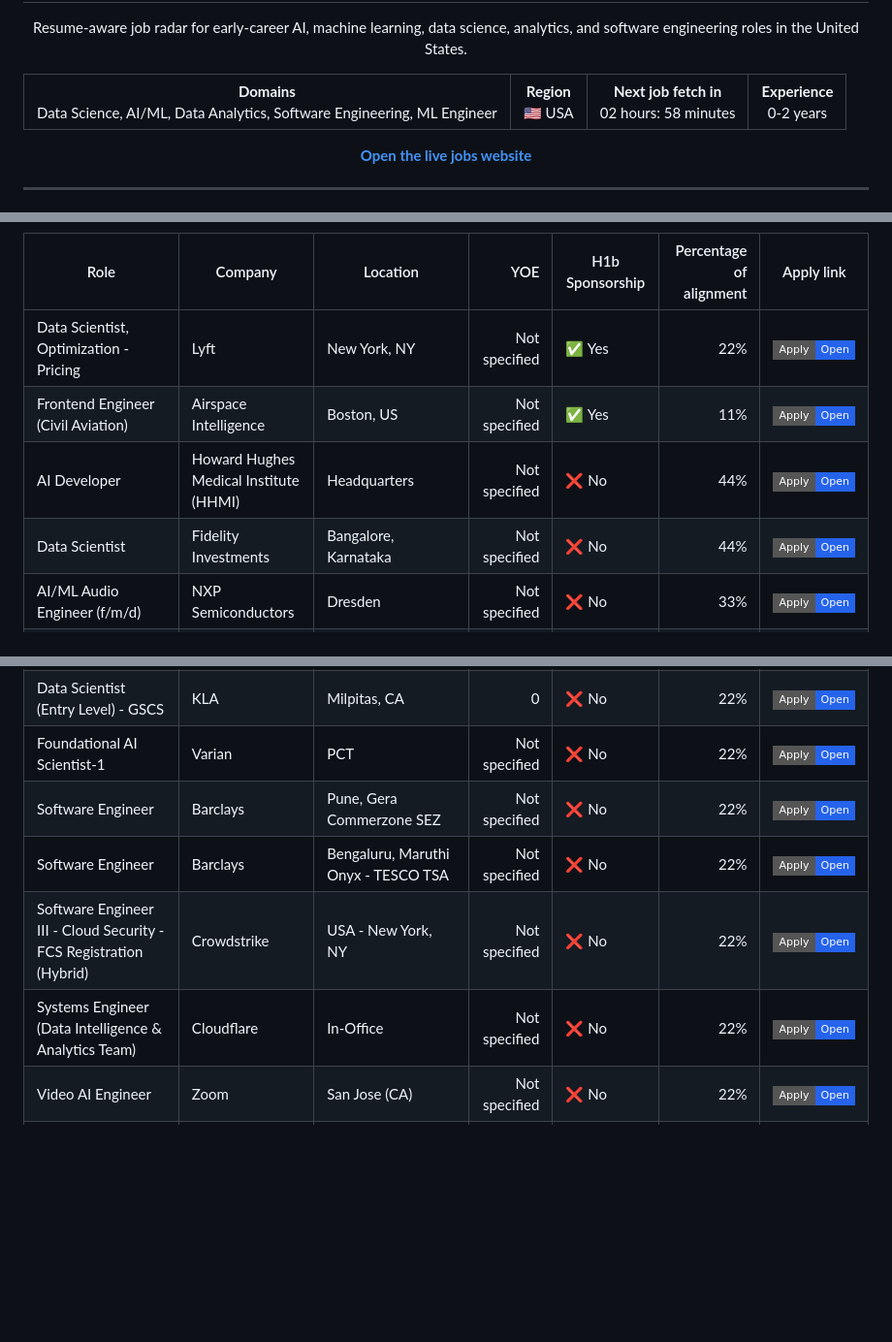
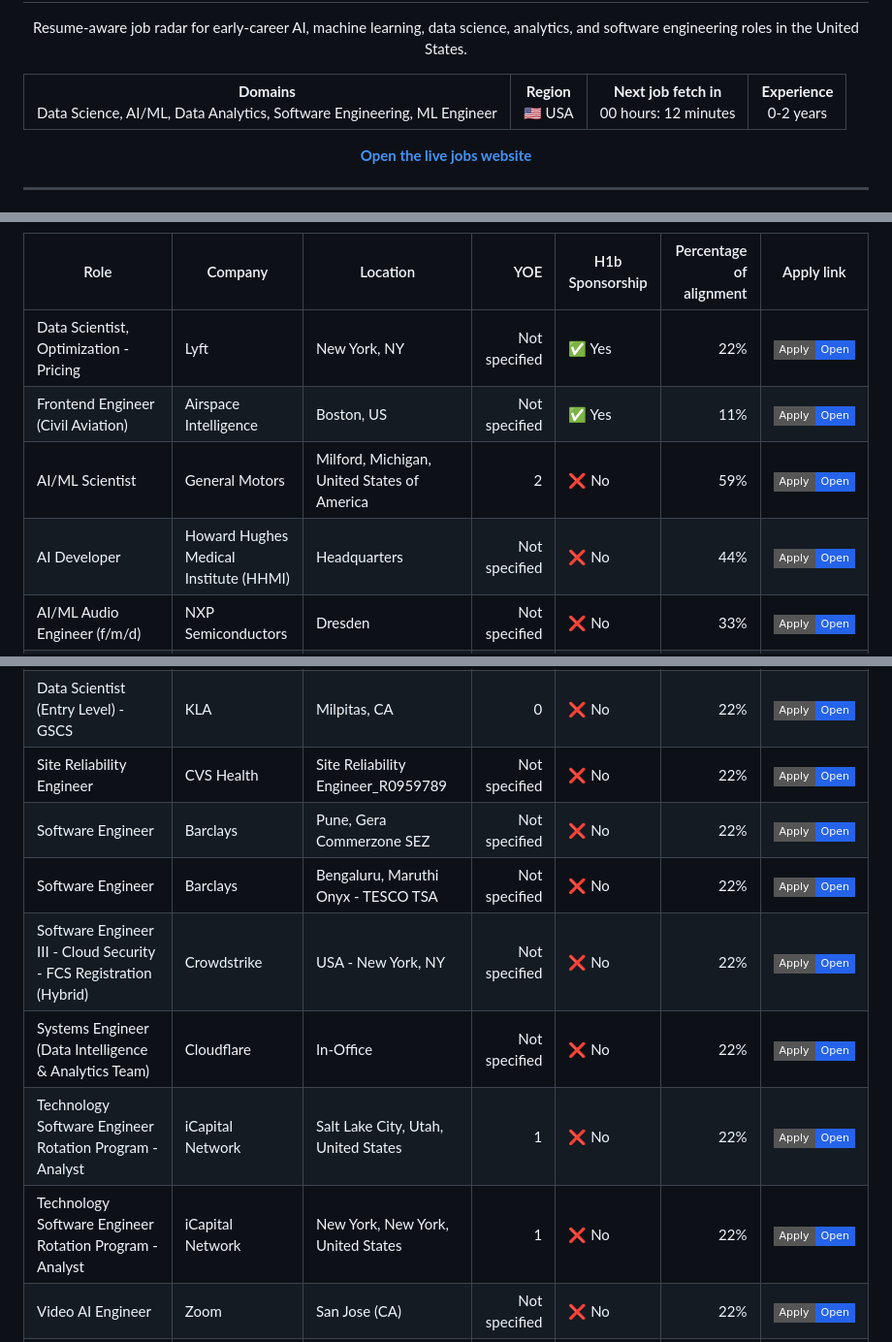
Before and after one commit to venkatsubash2003/Jobs4Me_Live, a Markdown page: README.md, 3 parts joined by grey strips. Shown at 97% size. Drawn GitHub-style; badges without logos; blank space fills up the shorter version.

```diff
--- a/README.md
+++ b/README.md
@@ -13,7 +13,7 @@
   <tr>
     <td align="center"><strong>Domains</strong><br>Data Science, AI/ML, Data Analytics, Software Engineering, ML Engineer</td>
     <td align="center"><strong>Region</strong><br>🇺🇸 USA</td>
-    <td align="center"><strong>Next job fetch in</strong><br>02 hours: 58 minutes</td>
+    <td align="center"><strong>Next job fetch in</strong><br>00 hours: 12 minutes</td>
     <td align="center"><strong>Experience</strong><br>0-2 years</td>
   </tr>
 </table>
@@ -82,8 +82,8 @@ _Last updated: 2026-07-07 18:02 UTC_
 | --- | --- | --- | ---: | --- | ---: | --- |
 | Data Scientist, Optimization - Pricing | Lyft | New York, NY | Not specified | ✅ Yes | 22% | <a href="https://app.careerpuck.com/job-board/lyft/job/8615368002?gh_jid=8615368002"><img alt="Apply" src="https://img.shields.io/badge/Apply-Open-2563eb?style=flat-square"></a> |
 | Frontend Engineer (Civil Aviation) | Airspace Intelligence | Boston, US | Not specified | ✅ Yes | 11% | <a href="https://jobs.ashbyhq.com/airspace-intelligence.com/7c26ea30-2680-4787-b588-b819f03d34f6"><img alt="Apply" src="https://img.shields.io/badge/Apply-Open-2563eb?style=flat-square"></a> |
+| AI/ML Scientist | General Motors | Milford, Michigan, United States of America | 2 | ❌ No | 59% | <a href="https://generalmotors.wd5.myworkdayjobs.com/en-US/Careers_GM/job/Milford-Michigan-United-States-of-America/AI-ML-Scientist_JR-202614619-2"><img alt="Apply" src="https://img.shields.io/badge/Apply-Open-2563eb?style=flat-square"></a> |
 | AI Developer | Howard Hughes Medical Institute (HHMI) | Headquarters | Not specified | ❌ No | 44% | <a href="https://hhmi.wd1.myworkdayjobs.com/en-US/external/job/Headquarters/AI-Developer_R-4475"><img alt="Apply" src="https://img.shields.io/badge/Apply-Open-2563eb?style=flat-square"></a> |
-| Data Scientist | Fidelity Investments | Bangalore, Karnataka | Not specified | ❌ No | 44% | <a href="https://fmr.wd1.myworkdayjobs.com/en-US/fidelitycareers/job/Bangalore-Karnataka/Manager--Data-Science_2128246-1"><img alt="Apply" src="https://img.shields.io/badge/Apply-Open-2563eb?style=flat-square"></a> |
 | AI/ML Audio Engineer (f/m/d) | NXP Semiconductors | Dresden | Not specified | ❌ No | 33% | <a href="https://nxp.wd3.myworkdayjobs.com/en-US/careers/job/Dresden/AI-ML-Audio-Engineer--f-m-d-_R-10064070-1"><img alt="Apply" src="https://img.shields.io/badge/Apply-Open-2563eb?style=flat-square"></a> |
 | Software Engineer II - Backend/Platform Agentic AI | Mastercard | Arlington, Virginia | Not specified | ❌ No | 33% | <a href="https://mastercard.wd1.myworkdayjobs.com/en-US/CorporateCareers/job/Arlington-Virginia/Software-Engineer-II---Backend-Platform-Agentic-AI_R-279643-1"><img alt="Apply" src="https://img.shields.io/badge/Apply-Open-2563eb?style=flat-square"></a> |
 | Data Engineer | Barclays | Pune, Gera Commerzone SEZ | Not specified | ❌ No | 30% | <a href="https://barclays.wd3.myworkdayjobs.com/en-US/External_Career_Site_Barclays/job/Pune-Gera-Commerzone-SEZ/Data-Engineer_JR-0000070530"><img alt="Apply" src="https://img.shields.io/badge/Apply-Open-2563eb?style=flat-square"></a> |
@@ -94,11 +94,13 @@ _Last updated: 2026-07-07 18:02 UTC_
 | AI Platform Engineer (Remote) | Crowdstrike | USA - Remote | Not specified | ❌ No | 22% | <a href="https://crowdstrike.wd5.myworkdayjobs.com/en-US/crowdstrikecareers/job/USA---Remote/AI-Platforms-Manager--Remote-_R26362"><img alt="Apply" src="https://img.shields.io/badge/Apply-Open-2563eb?style=flat-square"></a> |
 | Data Scientist (Entry Level) - GSCS | KLA Corporation | Milpitas, CA | 0 | ❌ No | 22% | <a href="https://kla.wd1.myworkdayjobs.com/en-US/search/job/Milpitas-CA/Data-Scientist--Entry-Level----GSCS_2638246-1"><img alt="Apply" src="https://img.shields.io/badge/Apply-Open-2563eb?style=flat-square"></a> |
 | Data Scientist (Entry Level) - GSCS | KLA | Milpitas, CA | 0 | ❌ No | 22% | <a href="https://kla.wd1.myworkdayjobs.com/en-US/UR/job/Milpitas-CA/Data-Scientist--Entry-Level----GSCS_2638246"><img alt="Apply" src="https://img.shields.io/badge/Apply-Open-2563eb?style=flat-square"></a> |
-| Foundational AI Scientist-1 | Varian | PCT | Not specified | ❌ No | 22% | <a href="https://onehealthineers.wd3.myworkdayjobs.com/en-US/SHSJB/job/PCT/Foundational-AI-Scientist-1_R-29545"><img alt="Apply" src="https://img.shields.io/badge/Apply-Open-2563eb?style=flat-square"></a> |
+| Site Reliability Engineer | CVS Health | Site Reliability Engineer_R0959789 | Not specified | ❌ No | 22% | <a href="https://cvshealth.wd1.myworkdayjobs.com/en-US/cvs_health_careers/job/Site-Reliability-Engineer_R0959789"><img alt="Apply" src="https://img.shields.io/badge/Apply-Open-2563eb?style=flat-square"></a> |
 | Software Engineer | Barclays | Pune, Gera Commerzone SEZ | Not specified | ❌ No | 22% | <a href="https://barclays.wd3.myworkdayjobs.com/en-US/External_Career_Site_Barclays/job/Pune-Gera-Commerzone-SEZ/Software-Engineer_JR-0000109839-1"><img alt="Apply" src="https://img.shields.io/badge/Apply-Open-2563eb?style=flat-square"></a> |
 | Software Engineer | Barclays | Bengaluru, Maruthi Onyx - TESCO TSA | Not specified | ❌ No | 22% | <a href="https://barclays.wd3.myworkdayjobs.com/en-US/External_Career_Site_Barclays/job/Bengaluru-Maruthi-Onyx---TESCO-TSA/Cloud---Lex-Developer_JR-0000065941"><img alt="Apply" src="https://img.shields.io/badge/Apply-Open-2563eb?style=flat-square"></a> |
 | Software Engineer III - Cloud Security - FCS Registration (Hybrid) | Crowdstrike | USA - New York, NY | Not specified | ❌ No | 22% | <a href="https://crowdstrike.wd5.myworkdayjobs.com/en-US/crowdstrikecareers/job/USA---New-York-NY/Software-Engineer-III---Cloud-Security---FCS-Registration--Hybrid-_R29327-1"><img alt="Apply" src="https://img.shields.io/badge/Apply-Open-2563eb?style=flat-square"></a> |
 | Systems Engineer (Data Intelligence & Analytics Team) | Cloudflare | In-Office | Not specified | ❌ No | 22% | <a href="https://boards.greenhouse.io/cloudflare/jobs/8022909?gh_jid=8022909"><img alt="Apply" src="https://img.shields.io/badge/Apply-Open-2563eb?style=flat-square"></a> |
+| Technology Software Engineer Rotation Program - Analyst | iCapital Network | Salt Lake City, Utah, United States | 1 | ❌ No | 22% | <a href="https://job-boards.greenhouse.io/icapitalnetwork/jobs/8612421002"><img alt="Apply" src="https://img.shields.io/badge/Apply-Open-2563eb?style=flat-square"></a> |
+| Technology Software Engineer Rotation Program - Analyst | iCapital Network | New York, New York, United States | 1 | ❌ No | 22% | <a href="https://job-boards.greenhouse.io/icapitalnetwork/jobs/8612429002"><img alt="Apply" src="https://img.shields.io/badge/Apply-Open-2563eb?style=flat-square"></a> |
 | Video AI Engineer | Zoom | San Jose (CA) | Not specified | ❌ No | 22% | <a href="https://zoom.wd5.myworkdayjobs.com/en-US/Zoom/job/San-Jose-CA/Video-AI-Engineer_R18922-2"><img alt="Apply" src="https://img.shields.io/badge/Apply-Open-2563eb?style=flat-square"></a> |
 | AI Ops Platform Engineer | Barclays | Canary Wharf, 1 Churchill Place | Not specified | ❌ No | 19% | <a href="https://barclays.wd3.myworkdayjobs.com/en-US/External_Career_Site_Barclays/job/Canary-Wharf-1-Churchill-Place/AI-Ops-Platform-Engineer_JR-0000106390-1"><img alt="Apply" src="https://img.shields.io/badge/Apply-Open-2563eb?style=flat-square"></a> |
 | Full Stack Engineer (React Native) | Blink | Boston, Massachusetts, United States | Not specified | ❌ No | 19% | <a href="https://apply.workable.com/j/96A0F7007F"><img alt="Apply" src="https://img.shields.io/badge/Apply-Open-2563eb?style=flat-square"></a> |
```
Also changed, not shown: other parts of README.md (+22 -18 lines).
